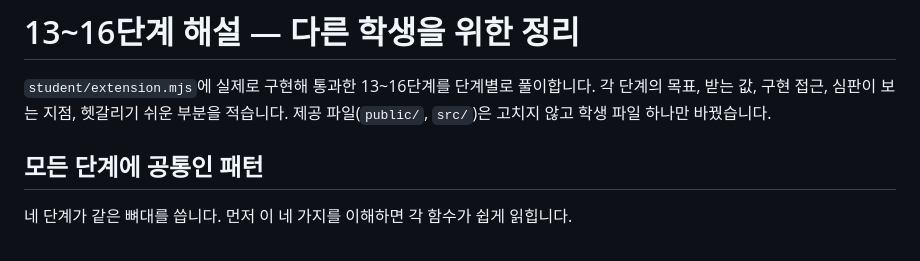
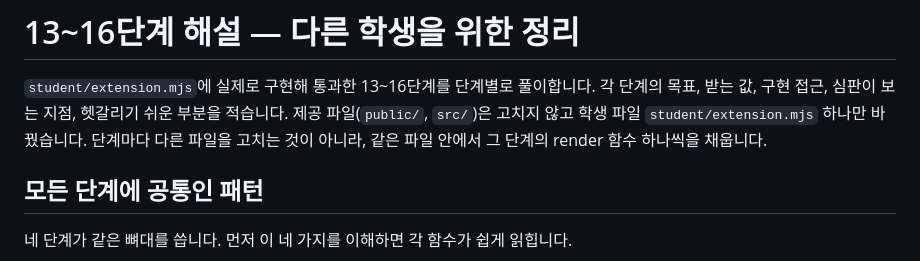
Before and after one commit to sterran123/aleph-defense, a Markdown page: on-client/docs/STAGE_13_16_EXPLAINED.md, the part around the change. GitHub-like rendering.

Commit message:
Docs: clarify single-file scope in stage 13-16 explainer
"학생 파일 하나" could read as a different file per stage; state
explicitly that every stage fills one render function inside the same
student/extension.mjs, and name per-stage targets in split copies.

Generated with [Devin](https://devin.ai)

Co-Authored-By: Devin <158243242+devin-ai-integration[bot]@users.noreply.github.com>

```diff
--- a/on-client/docs/STAGE_13_16_EXPLAINED.md
+++ b/on-client/docs/STAGE_13_16_EXPLAINED.md
@@ -2,7 +2,7 @@
 
 `student/extension.mjs`에 실제로 구현해 통과한 13~16단계를 단계별로 풀이합니다.
 각 단계의 목표, 받는 값, 구현 접근, 심판이 보는 지점, 헷갈리기 쉬운 부분을 적습니다.
-제공 파일(`public/`, `src/`)은 고치지 않고 학생 파일 하나만 바꿨습니다.
+제공 파일(`public/`, `src/`)은 고치지 않고 학생 파일 `student/extension.mjs` 하나만 바꿨습니다. 단계마다 다른 파일을 고치는 것이 아니라, 같은 파일 안에서 그 단계의 render 함수 하나씩을 채웁니다.
 
 ## 모든 단계에 공통인 패턴
 
```
